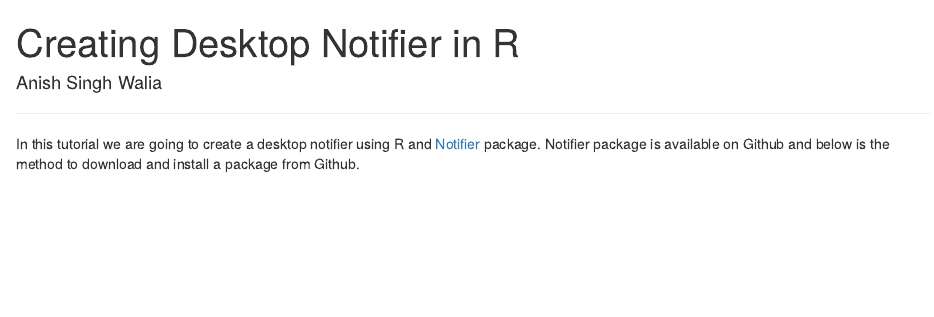
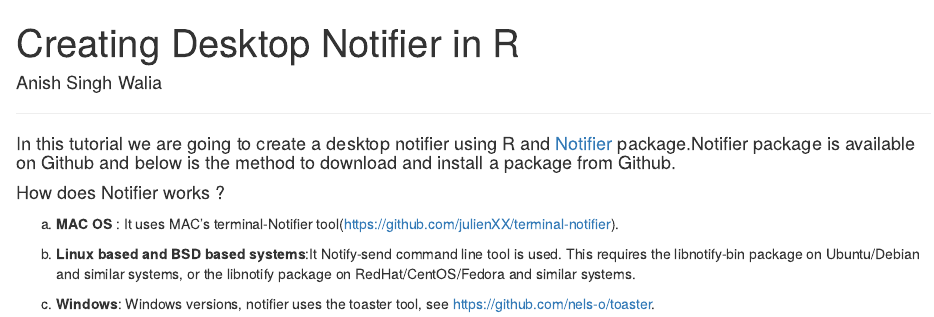
Before and after one commit to anishsingh20/Creating-Desktop-Notification-from-R, an R Markdown document (DesktopNotifier.Rmd): the page in a window 1100 px wide, from its top. Rendered offline with R 4.5, knitr and Pandoc, with nearby package versions.

Commit message:
how Notifier works

````diff
--- a/DesktopNotifier.Rmd
+++ b/DesktopNotifier.Rmd
@@ -9,8 +9,7 @@ author: Anish Singh Walia
 
 
 
-In this tutorial we are going to create a desktop notifier using R and [Notifier](https://github.com/gaborcsardi/notifier) package.
-Notifier package is available on Github and below is the method to download and install a package from Github.
+#### In this tutorial we are going to create a desktop notifier using R and [Notifier](https://github.com/gaborcsardi/notifier) package.Notifier package is available on Github and below is the method to download and install a package from Github.
 
 ```{r,echo=FALSE,warning=FALSE,message=FALSE}
 
@@ -19,3 +18,13 @@ devtools::install_github("gaborcsardi/notifier")
 library(notifier)
 
 ```
+
+
+#### How does Notifier works ?
+
+a) __MAC OS__ : It uses MAC's terminal-Notifier tool(https://github.com/julienXX/terminal-notifier).
+
+
+b) __Linux based and BSD based systems__:It Notify-send command line tool is used. This requires the libnotify-bin package on Ubuntu/Debian and similar systems, or the libnotify package on RedHat/CentOS/Fedora and similar systems.
+
+c) __Windows__: Windows versions, notifier uses the toaster tool, see https://github.com/nels-o/toaster.
````
